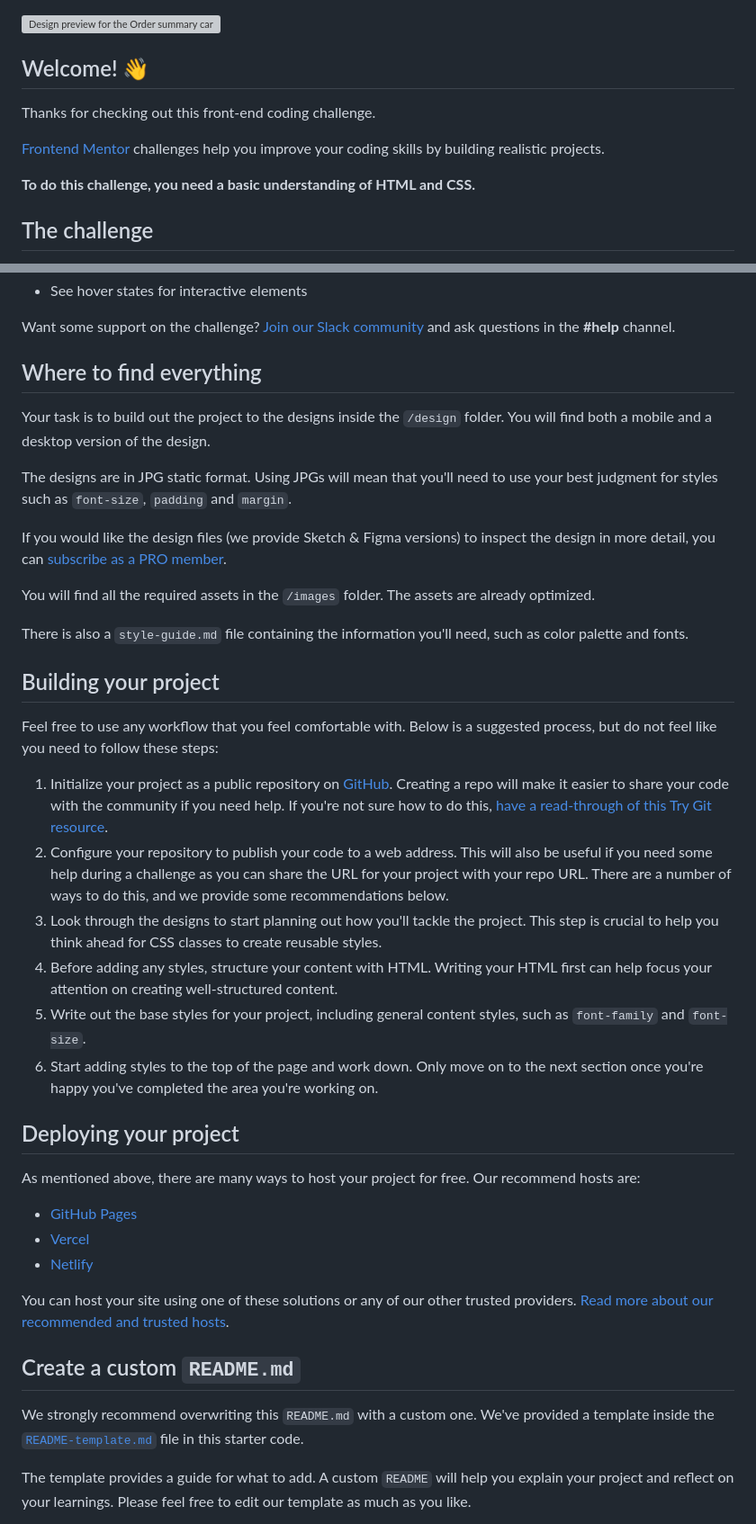
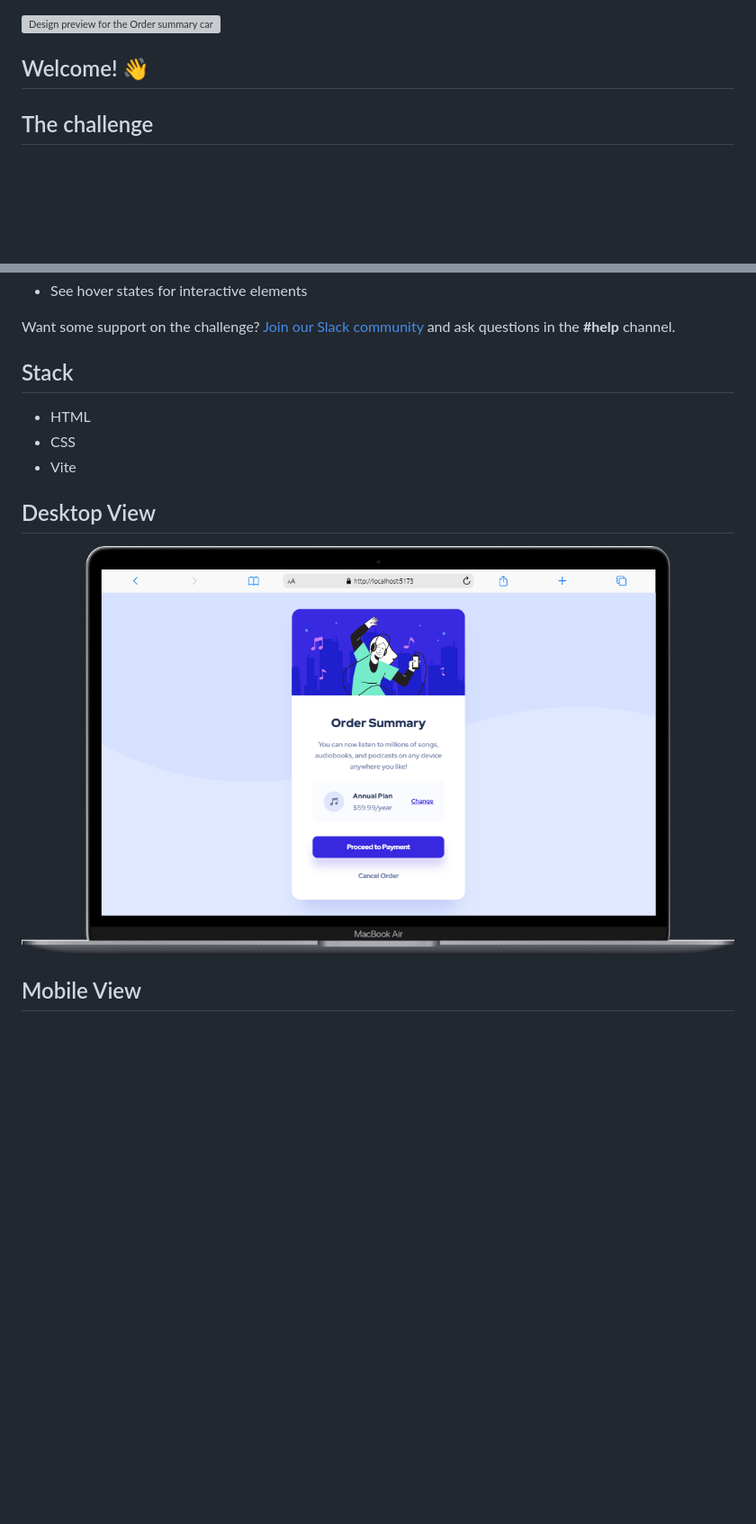
Before and after one commit to ekankam/order-summary-component, a Markdown page: README.md, 2 parts joined by grey strips. Shown: that part at 90% size. GitHub-like rendering; pictures changed too: public/screenshots/desktop.png (added); blank space fills up the shorter version; grey boxes are pictures that could not be loaded.

```diff
--- a/README.md
+++ b/README.md
@@ -3,12 +3,6 @@
 ![Design preview for the Order summary card coding challenge](./design/desktop-preview.jpg)
 
 ## Welcome! 👋
-
-Thanks for checking out this front-end coding challenge.
-
-[Frontend Mentor](https://www.frontendmentor.io) challenges help you improve your coding skills by building realistic projects.
-
-**To do this challenge, you need a basic understanding of HTML and CSS.**
 
 ## The challenge
 
@@ -22,42 +16,15 @@ Your users should be able to:
 
 Want some support on the challenge? [Join our Slack community](https://www.frontendmentor.io/slack) and ask questions in the **#help** channel.
 
-## Where to find everything
+## Stack
 
-Your task is to build out the project to the designs inside the `/design` folder. You will find both a mobile and a desktop version of the design.
+- HTML
+- CSS
+- Vite
 
-The designs are in JPG static format. Using JPGs will mean that you'll need to use your best judgment for styles such as `font-size`, `padding` and `margin`.
+## Desktop View
 
-If you would like the design files (we provide Sketch & Figma versions) to inspect the design in more detail, you can [subscribe as a PRO member](https://www.frontendmentor.io/pro).
+![Devjobs web app Desktop View](./public/screenshots/desktop.png)
 
-You will find all the required assets in the `/images` folder. The assets are already optimized.
+## Mobile View
 
-There is also a `style-guide.md` file containing the information you'll need, such as color palette and fonts.
-
-## Building your project
-
-Feel free to use any workflow that you feel comfortable with. Below is a suggested process, but do not feel like you need to follow these steps:
-
-1. Initialize your project as a public repository on [GitHub](https://github.com/). Creating a repo will make it easier to share your code with the community if you need help. If you're not sure how to do this, [have a read-through of this Try Git resource](https://try.github.io/).
-2. Configure your repository to publish your code to a web address. This will also be useful if you need some help during a challenge as you can share the URL for your project with your repo URL. There are a number of ways to do this, and we provide some recommendations below.
-3. Look through the designs to start planning out how you'll tackle the project. This step is crucial to help you think ahead for CSS classes to create reusable styles.
-4. Before adding any styles, structure your content with HTML. Writing your HTML first can help focus your attention on creating well-structured content.
-5. Write out the base styles for your project, including general content styles, such as `font-family` and `font-size`.
-6. Start adding styles to the top of the page and work down. Only move on to the next section once you're happy you've completed the area you're working on.
-
-## Deploying your project
-
-As mentioned above, there are many ways to host your project for free. Our recommend hosts are:
-
-- [GitHub Pages](https://pages.github.com/)
-- [Vercel](https://vercel.com/)
-- [Netlify](https://www.netlify.com/)
-
-You can host your site using one of these solutions or any of our other trusted providers. [Read more about our recommended and trusted hosts](https://medium.com/frontend-mentor/frontend-mentor-trusted-hosting-providers-bf000dfebe).
-
-## Create a custom `README.md`
-
-We strongly recommend overwriting this `README.md` with a custom one. We've provided a template inside the [`README-template.md`](./README-template.md) file in this starter code.
-
-The template provides a guide for what to add. A custom `README` will help you explain your project and reflect on your learnings. Please feel free to edit our template as much as you like.
-
```
Also changed, not shown: other parts of README.md (+1 -28 lines), public/screenshots/mobile.png (added).
